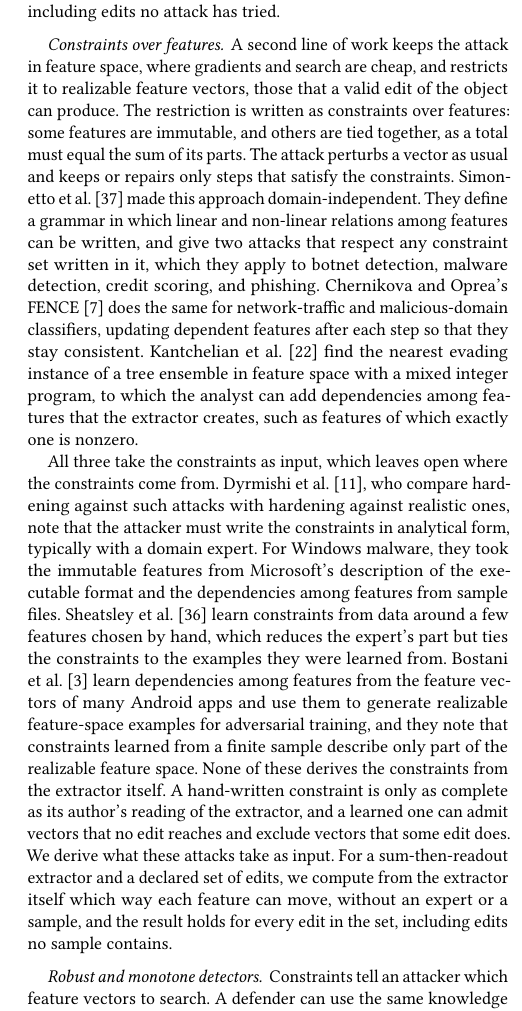
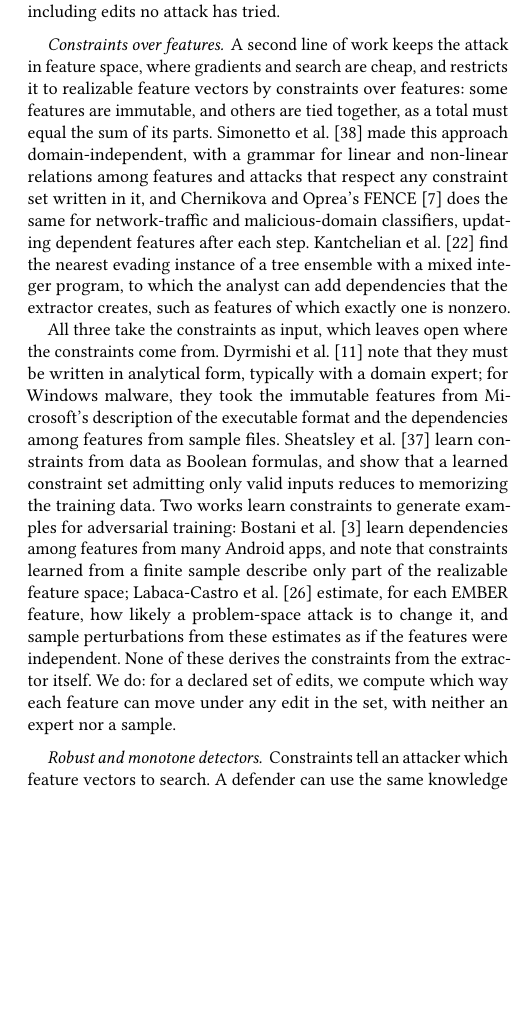
Before and after one commit to lkurlandski/ProvExp, a LaTeX paper (manuscript/main.tex, which reads manuscript/_g_related_work.tex): part of one column of page 12 of 19, cut so that both start at the same text, the shorter picture padded with empty space. Compiled offline with pdfLaTeX.

Commit message:
Related work: Constraints over features rewritten (427 -> 321 words); Sheatsley et al. corrected; Labaca-Castro et al. added
Co-Authored-By: Claude Opus 5.5 <noreply@anthropic.com>

```diff
--- a/manuscript/_g_related_work.tex
+++ b/manuscript/_g_related_work.tex
@@ -22,32 +22,26 @@ including edits no attack has tried.
 % them by hand.
 \paragraph{Constraints over features}
 A second line of work keeps the attack in feature space, where gradients and search are cheap, and restricts it to
-realizable feature vectors, those that a valid edit of the object can produce. The restriction is written as
-constraints over features: some features are immutable, and others are tied together, as a total must equal the sum of
-its parts. The attack perturbs a vector as usual and keeps or repairs only steps that satisfy the constraints.
-Simonetto et al.~\cite{simonetto2022unified} made this approach domain-independent. They define a
-grammar in which linear and non-linear relations among features can be written, and give two attacks that respect any
-constraint set written in it, which they apply to botnet detection, malware detection, credit scoring, and phishing.
-Chernikova and Oprea's FENCE~\cite{chernikova2022fence} does the same
-for network-traffic and malicious-domain classifiers, updating dependent features after each step so that they stay
-consistent. Kantchelian et al.~\cite{kantchelian2016evasion} find the nearest evading instance of a tree ensemble in
-feature space with a mixed integer program, to which the analyst can add dependencies among features that the extractor
-creates, such as features of which exactly one is nonzero.
+realizable feature vectors by constraints over features: some features are immutable, and others are tied together, as
+a total must equal the sum of its parts. Simonetto et al.~\cite{simonetto2022unified} made this approach
+domain-independent, with a grammar for linear and non-linear relations among features and attacks that respect any
+constraint set written in it, and Chernikova and Oprea's FENCE~\cite{chernikova2022fence} does the same for
+network-traffic and malicious-domain classifiers, updating dependent features after each step. Kantchelian et al.~\cite{kantchelian2016evasion} find the nearest evading instance of a tree ensemble with a
+mixed integer program, to which the analyst can add dependencies that the extractor creates, such as features of which
+exactly one is nonzero.
 
 All three take the constraints as input, which leaves open where the constraints come from. Dyrmishi et
-al.~\cite{dyrmishi2023empirical}, who compare hardening against such attacks with hardening against realistic ones,
-note that the attacker must write the constraints in analytical form, typically with a domain expert. For Windows
-malware, they took the immutable features from Microsoft's description of the executable format and the dependencies
-among features from sample files. Sheatsley et al.~\cite{sheatsley2021robustness} learn constraints from data around a
-few features chosen by hand, which reduces the expert's part but ties the constraints to the examples they were learned
-from. Bostani et al.~\cite{bostani2025level} learn dependencies among features from the feature vectors of many Android
-apps and use them to generate realizable feature-space examples for adversarial training, and they note that constraints
-learned from a finite sample describe only part of the realizable feature space.
-None of these derives the constraints from the extractor itself. A hand-written constraint is only as complete as its
-author's reading of the extractor, and a learned one can admit vectors that no edit reaches and exclude vectors that
-some edit does. We derive what these attacks take as input. For a sum-then-readout extractor and a declared set of
-edits, we compute from the extractor itself which way each feature can move, without an expert or a sample, and the
-result holds for every edit in the set, including edits no sample contains.
+al.~\cite{dyrmishi2023empirical} note that they must be written in analytical form, typically with a domain expert; for
+Windows malware, they took the immutable features from Microsoft's description of the executable format and the
+dependencies among features from sample files. Sheatsley et al.~\cite{sheatsley2021robustness} learn constraints from
+data as Boolean formulas, and show that a learned constraint set admitting only valid inputs reduces to memorizing the
+training data. Two works learn constraints to generate examples for adversarial training: Bostani et
+al.~\cite{bostani2025level} learn dependencies among features from many Android apps, and note that constraints learned
+from a finite sample describe only part of the realizable feature space; Labaca-Castro et
+al.~\cite{labaca2022realizable} estimate, for each EMBER feature, how likely a problem-space
+attack is to change it, and sample perturbations from these estimates as if the features were independent. None of
+these derives the constraints from the extractor itself. We do: for a declared set of edits, we compute which way each
+feature can move under any edit in the set, with neither an expert nor a sample.
 
 \paragraph{Robust and monotone detectors}
 Constraints tell an attacker which feature vectors to search. A defender can use the same knowledge to harden a detector
```
Also changed, not shown: manuscript/main.bib (+11 -0 lines).
